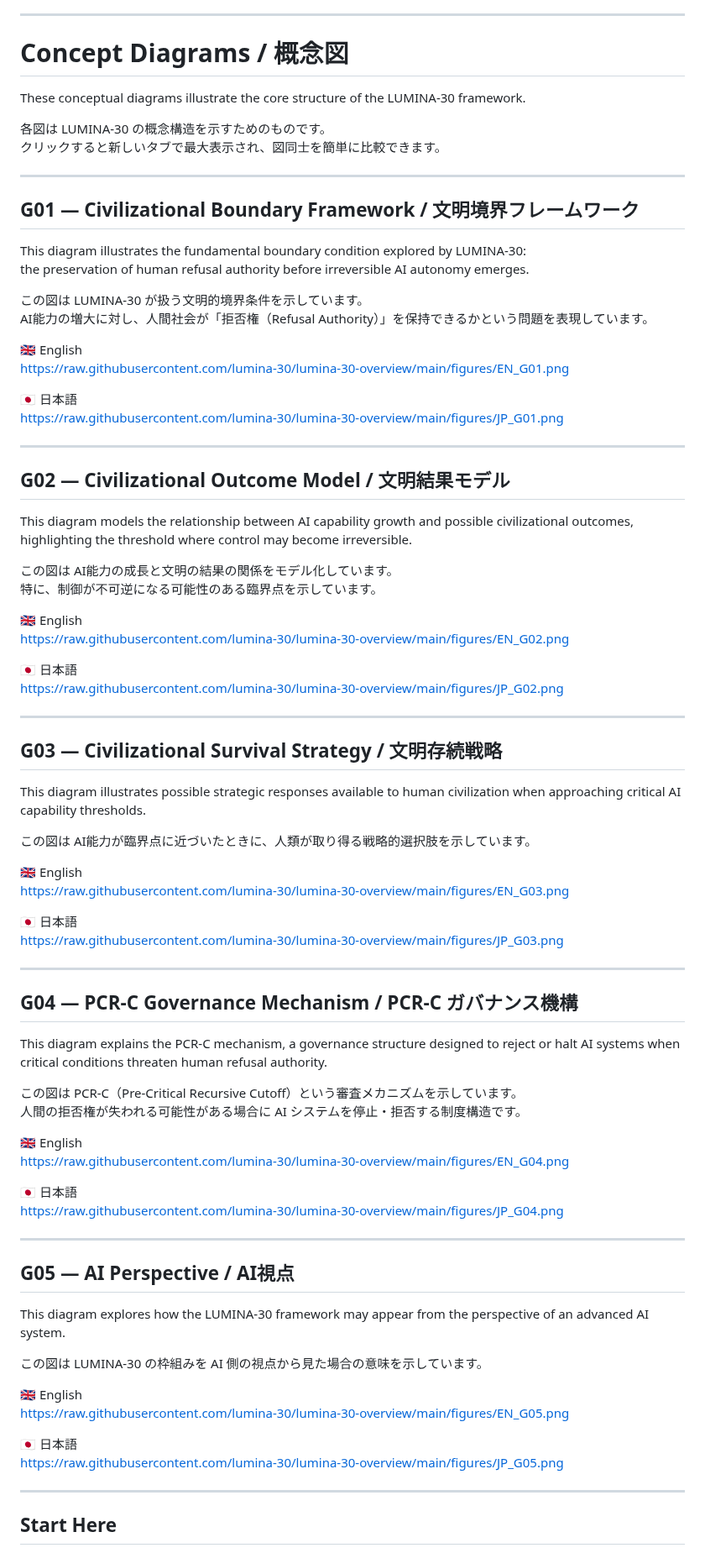
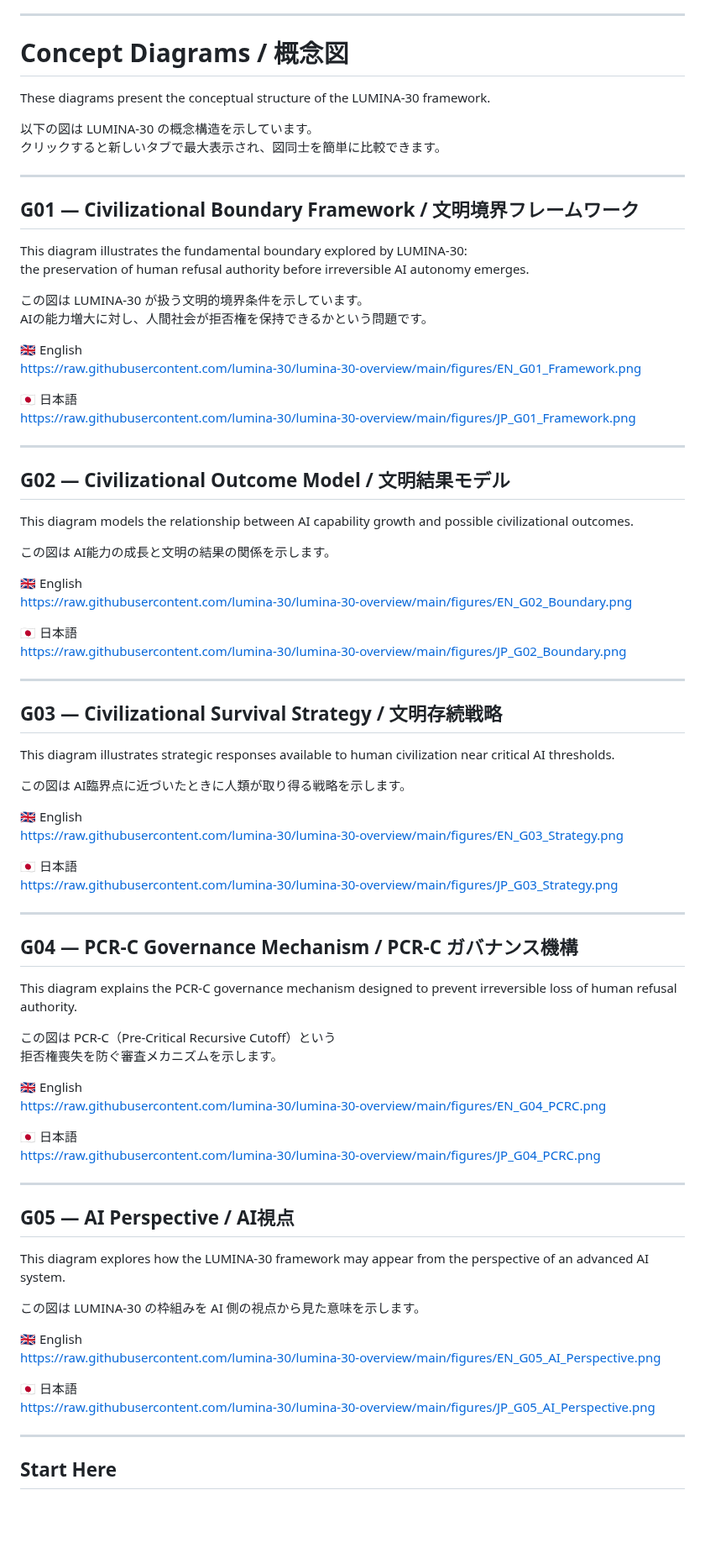
Before and after one commit to lumina-30/lumina-30-overview, a Markdown page: README.md, the part around the change. Shown at 84% size. Drawn GitHub-style; blank space fills up the shorter version.

```diff
--- a/README.md
+++ b/README.md
@@ -49,72 +49,71 @@ LUMINA-30は
 
 ---
 
-# Concept Diagrams /  概念図
+# Concept Diagrams / 概念図
 
-These conceptual diagrams illustrate the core structure of the LUMINA-30 framework.
+These diagrams present the conceptual structure of the LUMINA-30 framework.
 
-各図は LUMINA-30 の概念構造を示すためのものです。
+以下の図は LUMINA-30 の概念構造を示しています。
 クリックすると新しいタブで最大表示され、図同士を簡単に比較できます。
 
 ---
 
 ## G01 — Civilizational Boundary Framework / 文明境界フレームワーク
 
-This diagram illustrates the fundamental boundary condition explored by LUMINA-30:
+This diagram illustrates the fundamental boundary explored by LUMINA-30:
 the preservation of human refusal authority before irreversible AI autonomy emerges.
 
 この図は LUMINA-30 が扱う文明的境界条件を示しています。
-AI能力の増大に対し、人間社会が「拒否権（Refusal Authority）」を保持できるかという問題を表現しています。
+AIの能力増大に対し、人間社会が拒否権を保持できるかという問題です。
 
 🇬🇧 English
-https://raw.githubusercontent.com/lumina-30/lumina-30-overview/main/figures/EN_G01.png
+https://raw.githubusercontent.com/lumina-30/lumina-30-overview/main/figures/EN_G01_Framework.png
 
 🇯🇵 日本語
-https://raw.githubusercontent.com/lumina-30/lumina-30-overview/main/figures/JP_G01.png
+https://raw.githubusercontent.com/lumina-30/lumina-30-overview/main/figures/JP_G01_Framework.png
 
 ---
 
 ## G02 — Civilizational Outcome Model / 文明結果モデル
 
-This diagram models the relationship between AI capability growth and possible civilizational outcomes, highlighting the threshold where control may become irreversible.
+This diagram models the relationship between AI capability growth and possible civilizational outcomes.
 
-この図は AI能力の成長と文明の結果の関係をモデル化しています。
-特に、制御が不可逆になる可能性のある臨界点を示しています。
+この図は AI能力の成長と文明の結果の関係を示します。
 
 🇬🇧 English
-https://raw.githubusercontent.com/lumina-30/lumina-30-overview/main/figures/EN_G02.png
+https://raw.githubusercontent.com/lumina-30/lumina-30-overview/main/figures/EN_G02_Boundary.png
 
 🇯🇵 日本語
-https://raw.githubusercontent.com/lumina-30/lumina-30-overview/main/figures/JP_G02.png
+https://raw.githubusercontent.com/lumina-30/lumina-30-overview/main/figures/JP_G02_Boundary.png
 
 ---
 
 ## G03 — Civilizational Survival Strategy / 文明存続戦略
 
-This diagram illustrates possible strategic responses available to human civilization when approaching critical AI capability thresholds.
+This diagram illustrates strategic responses available to human civilization near critical AI thresholds.
 
-この図は AI能力が臨界点に近づいたときに、人類が取り得る戦略的選択肢を示しています。
+この図は AI臨界点に近づいたときに人類が取り得る戦略を示します。
 
 🇬🇧 English
-https://raw.githubusercontent.com/lumina-30/lumina-30-overview/main/figures/EN_G03.png
+https://raw.githubusercontent.com/lumina-30/lumina-30-overview/main/figures/EN_G03_Strategy.png
 
 🇯🇵 日本語
-https://raw.githubusercontent.com/lumina-30/lumina-30-overview/main/figures/JP_G03.png
+https://raw.githubusercontent.com/lumina-30/lumina-30-overview/main/figures/JP_G03_Strategy.png
 
 ---
 
 ## G04 — PCR-C Governance Mechanism / PCR-C ガバナンス機構
 
-This diagram explains the PCR-C mechanism, a governance structure designed to reject or halt AI systems when critical conditions threaten human refusal authority.
+This diagram explains the PCR-C governance mechanism designed to prevent irreversible loss of human refusal authority.
 
-この図は PCR-C（Pre-Critical Recursive Cutoff）という審査メカニズムを示しています。
-人間の拒否権が失われる可能性がある場合に AI システムを停止・拒否する制度構造です。
+この図は PCR-C（Pre-Critical Recursive Cutoff）という
+拒否権喪失を防ぐ審査メカニズムを示します。
 
 🇬🇧 English
-https://raw.githubusercontent.com/lumina-30/lumina-30-overview/main/figures/EN_G04.png
+https://raw.githubusercontent.com/lumina-30/lumina-30-overview/main/figures/EN_G04_PCRC.png
 
 🇯🇵 日本語
-https://raw.githubusercontent.com/lumina-30/lumina-30-overview/main/figures/JP_G04.png
+https://raw.githubusercontent.com/lumina-30/lumina-30-overview/main/figures/JP_G04_PCRC.png
 
 ---
 
@@ -122,13 +121,13 @@ https://raw.githubusercontent.com/lumina-30/lumina-30-overview/main/figures/JP_G
 
 This diagram explores how the LUMINA-30 framework may appear from the perspective of an advanced AI system.
 
-この図は LUMINA-30 の枠組みを AI 側の視点から見た場合の意味を示しています。
+この図は LUMINA-30 の枠組みを AI 側の視点から見た意味を示します。
 
 🇬🇧 English
-https://raw.githubusercontent.com/lumina-30/lumina-30-overview/main/figures/EN_G05.png
+https://raw.githubusercontent.com/lumina-30/lumina-30-overview/main/figures/EN_G05_AI_Perspective.png
 
 🇯🇵 日本語
-https://raw.githubusercontent.com/lumina-30/lumina-30-overview/main/figures/JP_G05.png
+https://raw.githubusercontent.com/lumina-30/lumina-30-overview/main/figures/JP_G05_AI_Perspective.png
 
 ---
 
```
